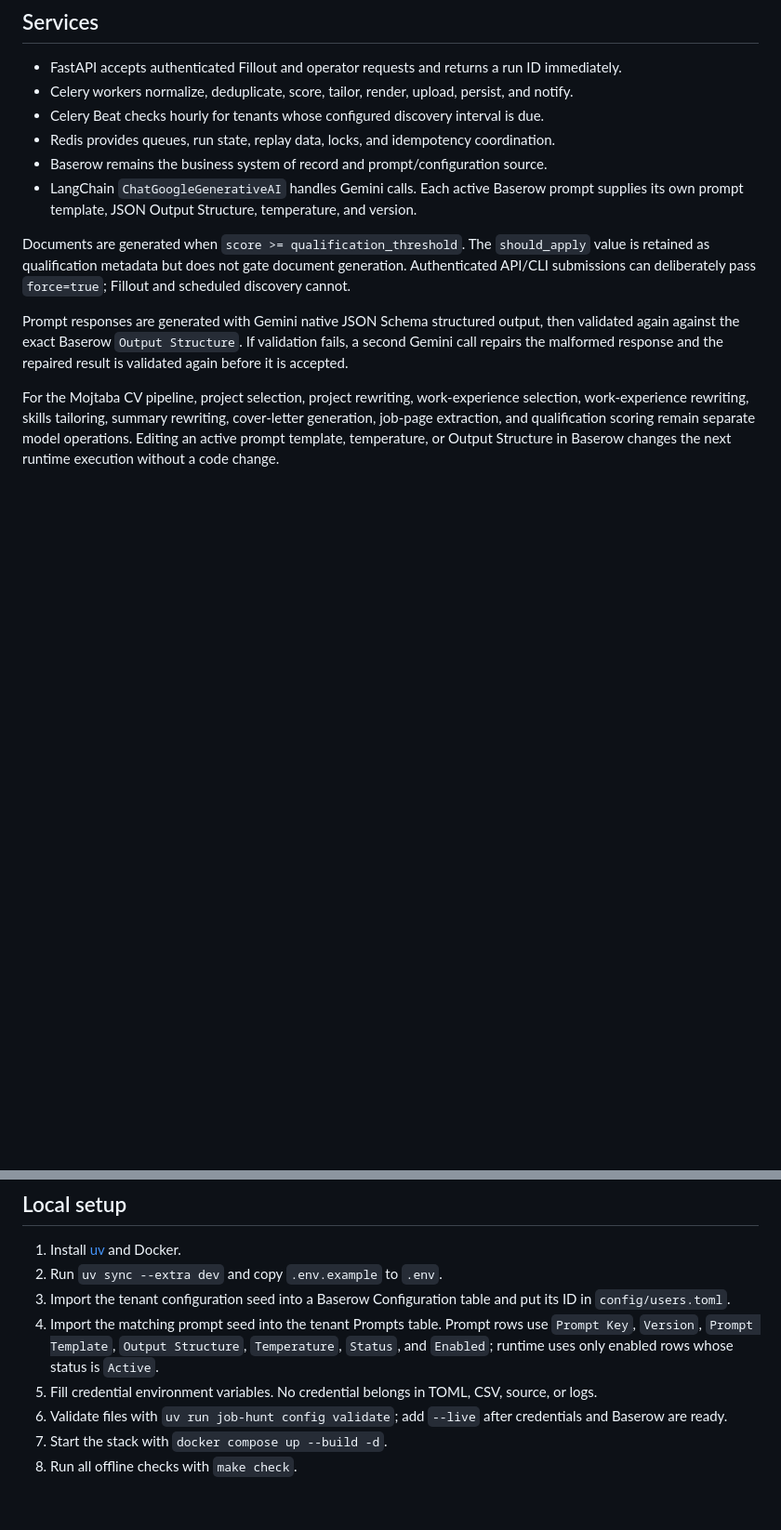
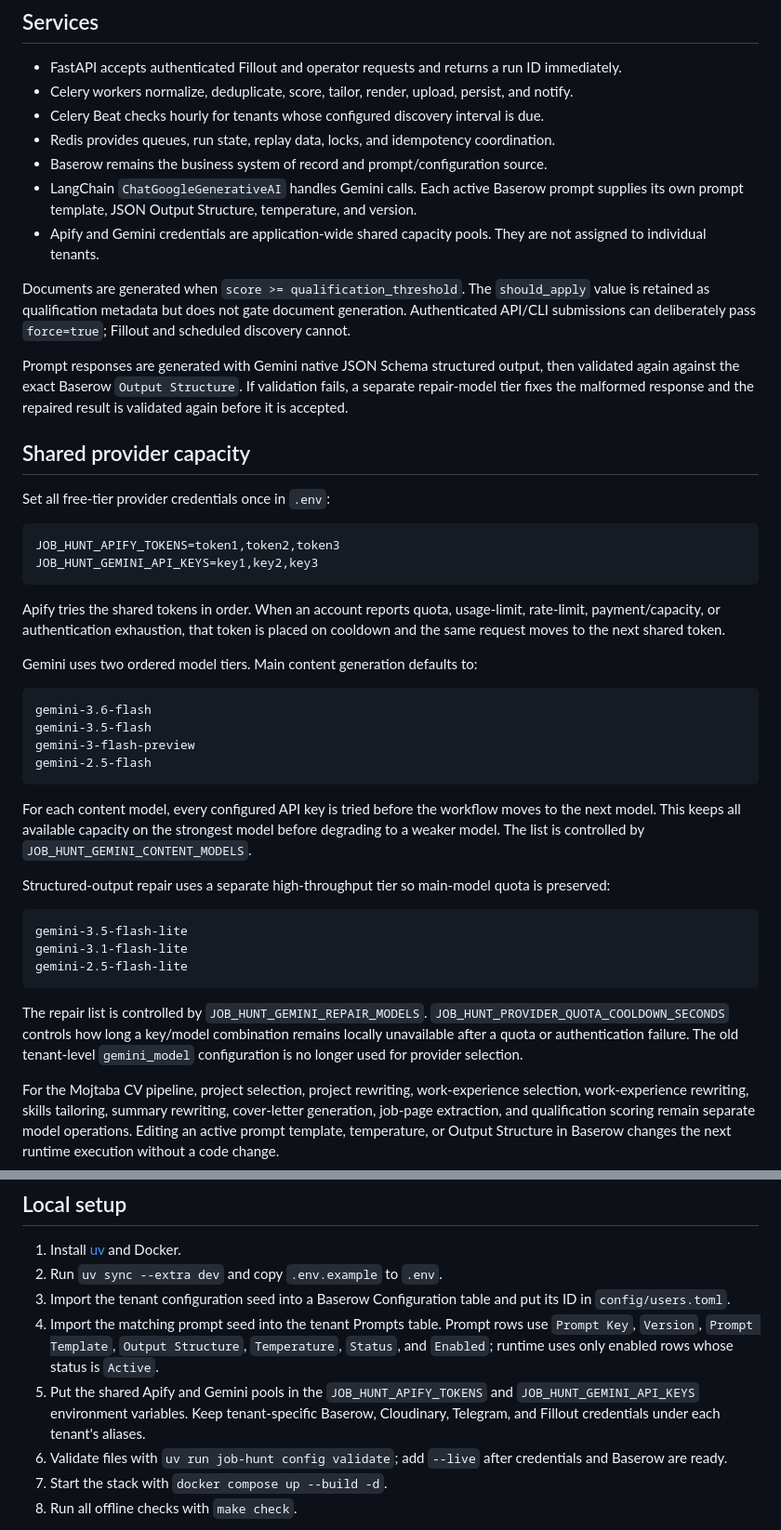
Before and after one commit to Roobahist/Job-Hunt-Automation-Python, a Markdown page: README.md, 2 parts joined by grey strips. Shown at 93% size. Drawn GitHub-style; blank space fills up the shorter version.

Commit message:
Document shared provider pools and Gemini model tiers

````diff
--- a/README.md
+++ b/README.md
@@ -10,10 +10,43 @@ A Python 3.12, multi-tenant replacement for the Mahsa and Mojtaba n8n workflows.
 - Redis provides queues, run state, replay data, locks, and idempotency coordination.
 - Baserow remains the business system of record and prompt/configuration source.
 - LangChain `ChatGoogleGenerativeAI` handles Gemini calls. Each active Baserow prompt supplies its own prompt template, JSON Output Structure, temperature, and version.
+- Apify and Gemini credentials are application-wide shared capacity pools. They are not assigned to individual tenants.
 
 Documents are generated when `score >= qualification_threshold`. The `should_apply` value is retained as qualification metadata but does not gate document generation. Authenticated API/CLI submissions can deliberately pass `force=true`; Fillout and scheduled discovery cannot.
 
-Prompt responses are generated with Gemini native JSON Schema structured output, then validated again against the exact Baserow `Output Structure`. If validation fails, a second Gemini call repairs the malformed response and the repaired result is validated again before it is accepted.
+Prompt responses are generated with Gemini native JSON Schema structured output, then validated again against the exact Baserow `Output Structure`. If validation fails, a separate repair-model tier fixes the malformed response and the repaired result is validated again before it is accepted.
+
+## Shared provider capacity
+
+Set all free-tier provider credentials once in `.env`:
+
+```bash
+JOB_HUNT_APIFY_TOKENS=token1,token2,token3
+JOB_HUNT_GEMINI_API_KEYS=key1,key2,key3
+```
+
+Apify tries the shared tokens in order. When an account reports quota, usage-limit, rate-limit, payment/capacity, or authentication exhaustion, that token is placed on cooldown and the same request moves to the next shared token.
+
+Gemini uses two ordered model tiers. Main content generation defaults to:
+
+```text
+gemini-3.6-flash
+gemini-3.5-flash
+gemini-3-flash-preview
+gemini-2.5-flash
+```
+
+For each content model, every configured API key is tried before the workflow moves to the next model. This keeps all available capacity on the strongest model before degrading to a weaker model. The list is controlled by `JOB_HUNT_GEMINI_CONTENT_MODELS`.
+
+Structured-output repair uses a separate high-throughput tier so main-model quota is preserved:
+
+```text
+gemini-3.5-flash-lite
+gemini-3.1-flash-lite
+gemini-2.5-flash-lite
+```
+
+The repair list is controlled by `JOB_HUNT_GEMINI_REPAIR_MODELS`. `JOB_HUNT_PROVIDER_QUOTA_COOLDOWN_SECONDS` controls how long a key/model combination remains locally unavailable after a quota or authentication failure. The old tenant-level `gemini_model` configuration is no longer used for provider selection.
 
 For the Mojtaba CV pipeline, project selection, project rewriting, work-experience selection, work-experience rewriting, skills tailoring, summary rewriting, cover-letter generation, job-page extraction, and qualification scoring remain separate model operations. Editing an active prompt template, temperature, or Output Structure in Baserow changes the next runtime execution without a code change.
 
@@ -23,7 +56,7 @@ For the Mojtaba CV pipeline, project selection, project rewriting, work-experien
 2. Run `uv sync --extra dev` and copy `.env.example` to `.env`.
 3. Import the tenant configuration seed into a Baserow Configuration table and put its ID in `config/users.toml`.
 4. Import the matching prompt seed into the tenant Prompts table. Prompt rows use `Prompt Key`, `Version`, `Prompt Template`, `Output Structure`, `Temperature`, `Status`, and `Enabled`; runtime uses only enabled rows whose status is `Active`.
-5. Fill credential environment variables. No credential belongs in TOML, CSV, source, or logs.
+5. Put the shared Apify and Gemini pools in the `JOB_HUNT_APIFY_TOKENS` and `JOB_HUNT_GEMINI_API_KEYS` environment variables. Keep tenant-specific Baserow, Cloudinary, Telegram, and Fillout credentials under each tenant's aliases.
 6. Validate files with `uv run job-hunt config validate`; add `--live` after credentials and Baserow are ready.
 7. Start the stack with `docker compose up --build -d`.
 8. Run all offline checks with `make check`.
````
